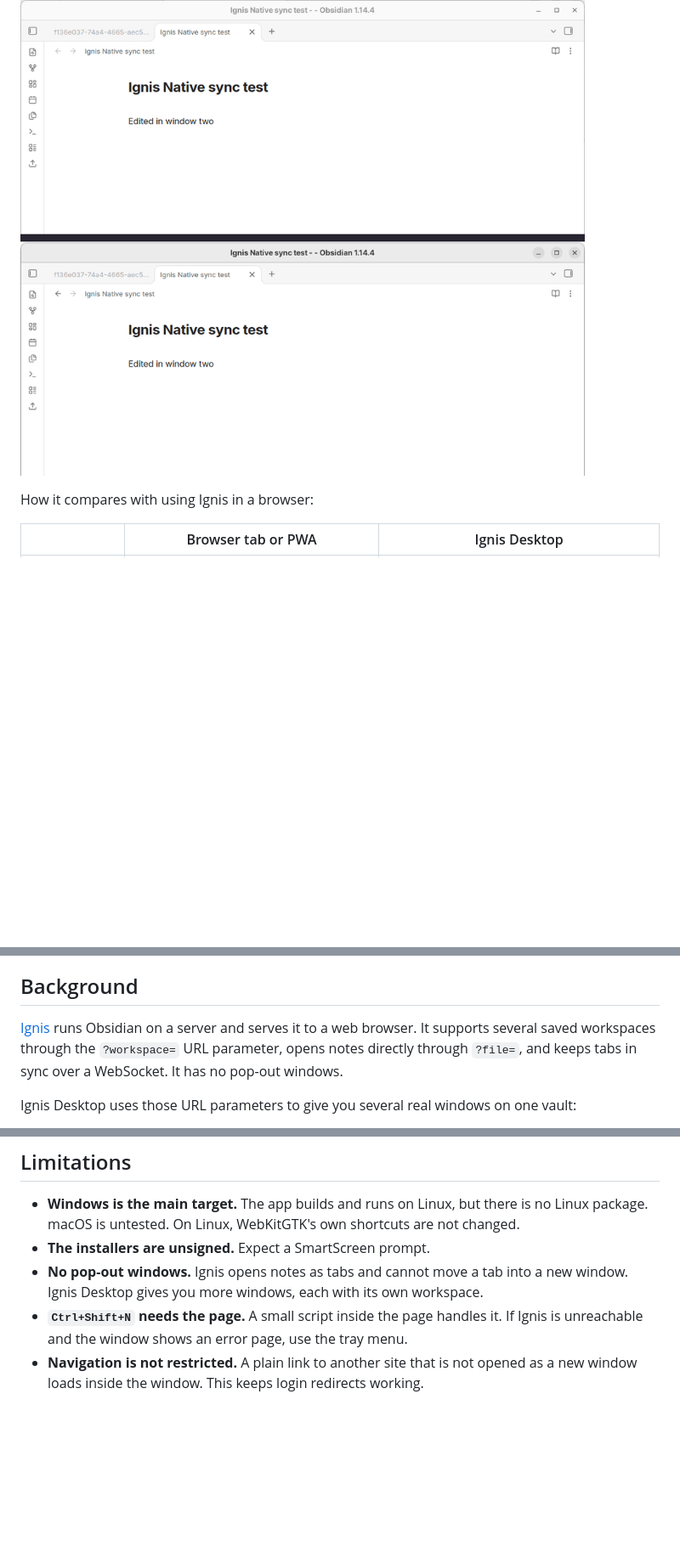
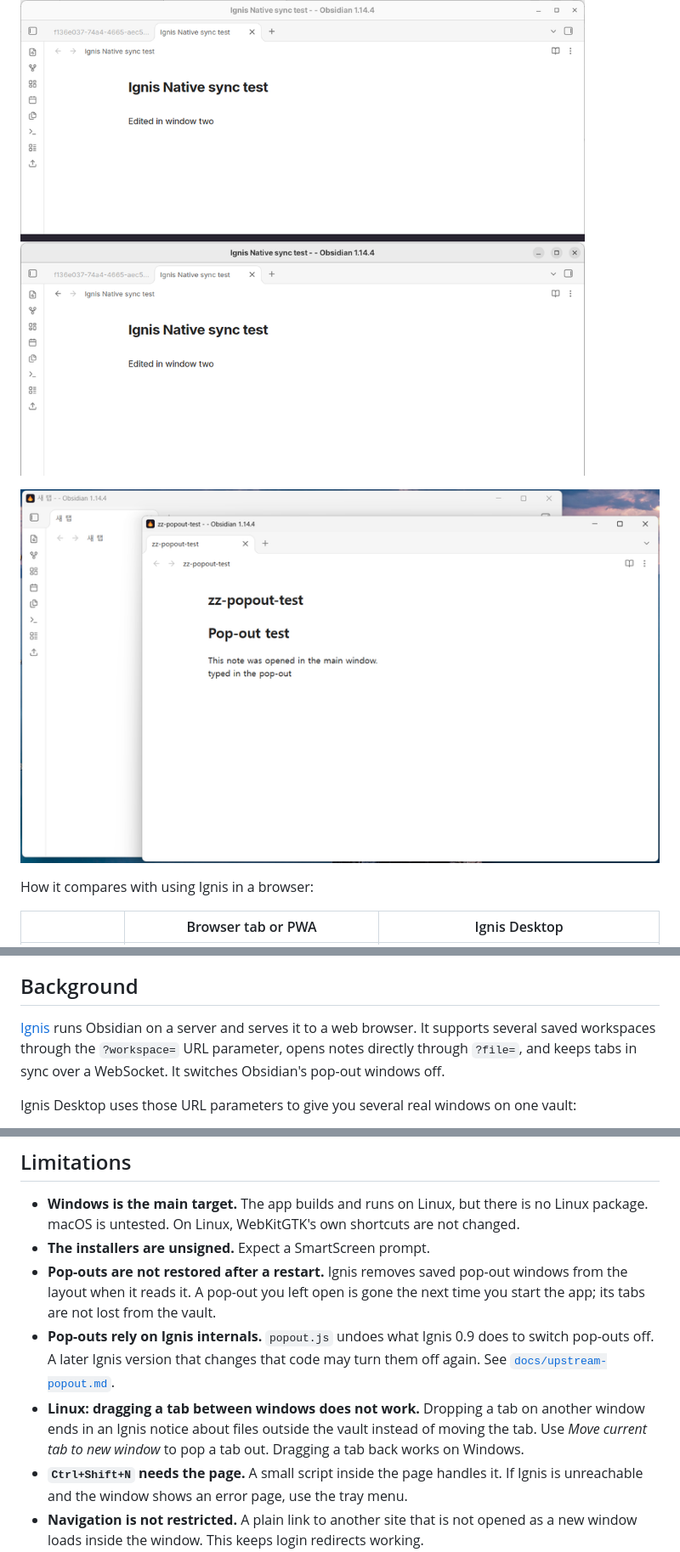
Before and after one commit to philaxis/ignis-desktop, a Markdown page: README.md, 3 parts joined by grey strips. Shown at 85% size. Drawn GitHub-style; pictures changed too: docs/screenshots/popout-windows.png (added); blank space fills up the shorter version.

Commit message:
Add a Windows pop-out check, document pop-outs, draft the upstream note

```diff
--- a/README.md
+++ b/README.md
@@ -9,6 +9,8 @@ Ignis Desktop is a real desktop app, not a browser tab. It opens your [Ignis](ht
 
 ![Two Ignis Desktop windows on the same vault, each with its own workspace. The text was typed in the lower window; the upper one shows it too.](docs/screenshots/two-windows.png)
 
+![A note popped out of an Ignis Desktop window on Windows. The line "typed in the pop-out" was typed in the pop-out.](docs/screenshots/popout-windows.png)
+
 How it compares with using Ignis in a browser:
 
 | | Browser tab or PWA | Ignis Desktop |
@@ -31,7 +34,7 @@ How it compares with using Ignis in a browser:
 
 ## Background
 
-[Ignis](https://github.com/Nystik-gh/ignis) runs Obsidian on a server and serves it to a web browser. It supports several saved workspaces through the `?workspace=` URL parameter, opens notes directly through `?file=`, and keeps tabs in sync over a WebSocket. It has no pop-out windows.
+[Ignis](https://github.com/Nystik-gh/ignis) runs Obsidian on a server and serves it to a web browser. It supports several saved workspaces through the `?workspace=` URL parameter, opens notes directly through `?file=`, and keeps tabs in sync over a WebSocket. It switches Obsidian's pop-out windows off.
 
 Ignis Desktop uses those URL parameters to give you several real windows on one vault:
 
@@ -124,7 +128,9 @@ Tailscale prints the resulting address, something like `https://ignis.example.ts
 
 - **Windows is the main target.** The app builds and runs on Linux, but there is no Linux package. macOS is untested. On Linux, WebKitGTK's own shortcuts are not changed.
 - **The installers are unsigned.** Expect a SmartScreen prompt.
-- **No pop-out windows.** Ignis opens notes as tabs and cannot move a tab into a new window. Ignis Desktop gives you more windows, each with its own workspace.
+- **Pop-outs are not restored after a restart.** Ignis removes saved pop-out windows from the layout when it reads it. A pop-out you left open is gone the next time you start the app; its tabs are not lost from the vault.
+- **Pop-outs rely on Ignis internals.** `popout.js` undoes what Ignis 0.9 does to switch pop-outs off. A later Ignis version that changes that code may turn them off again. See [`docs/upstream-popout.md`](docs/upstream-popout.md).
+- **Linux: dragging a tab between windows does not work.** Dropping a tab on another window ends in an Ignis notice about files outside the vault instead of moving the tab. Use *Move current tab to new window* to pop a tab out. Dragging a tab back works on Windows.
 - **`Ctrl+Shift+N` needs the page.** A small script inside the page handles it. If Ignis is unreachable and the window shows an error page, use the tray menu.
 - **Navigation is not restricted.** A plain link to another site that is not opened as a new window loads inside the window. This keeps login redirects working.
 - **No auto-update.** Download new versions from the Releases page.
```
Also changed, not shown: other parts of README.md (+9 -1 lines), docs/upstream-popout.md (added, +83 -0 lines), 1 other file.
